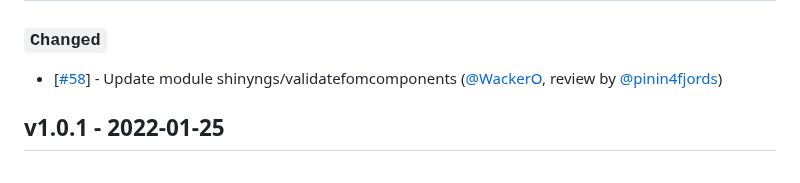
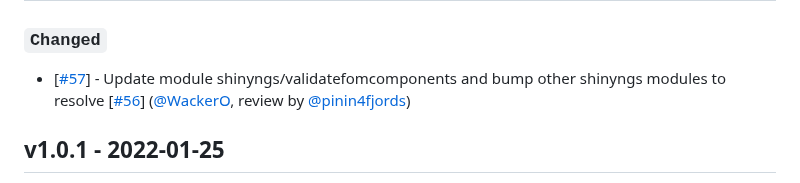
Before and after one commit to nf-core/differentialabundance, a Markdown page: CHANGELOG.md, the part around the change. GitHub-like rendering.

Commit message:
Update CHANGELOG.md
Co-authored-by: Jonathan Manning <jonathan.manning@healx.io>

```diff
--- a/CHANGELOG.md
+++ b/CHANGELOG.md
@@ -7,7 +7,7 @@ and this project adheres to [Semantic Versioning](https://semver.org/spec/v2.0.0
 
 ### `Changed`
 
-- [[#58](https://github.com/nf-core/differentialabundance/issues/58)] - Update module shinyngs/validatefomcomponents ([@WackerO](https://github.com/WackerO), review by [@pinin4fjords](https://github.com/pinin4fjords))
+- [[#57](https://github.com/nf-core/differentialabundance/issues/57)] - Update module shinyngs/validatefomcomponents and bump other shinyngs modules to resolve [[#56](https://github.com/nf-core/differentialabundance/issues/56)] ([@WackerO](https://github.com/WackerO), review by [@pinin4fjords](https://github.com/pinin4fjords))
 
 ## v1.0.1 - 2022-01-25
 
```
